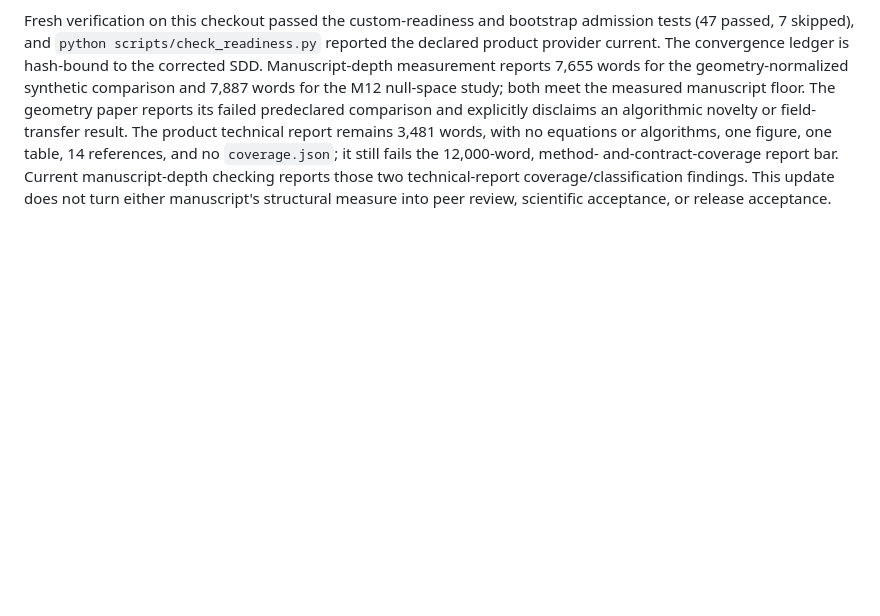
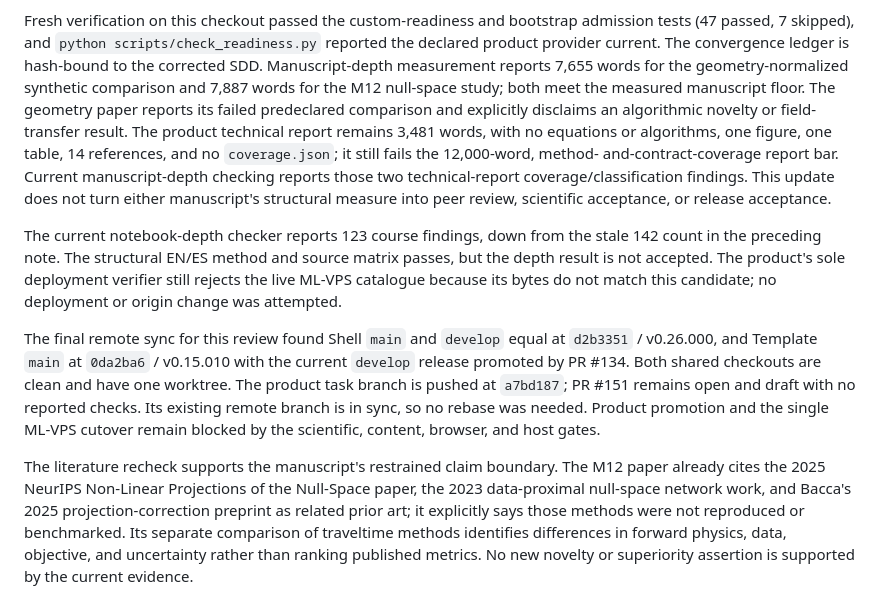
Before and after one commit to fsantibanezleal/CAOS_Geophysics, a Markdown page: docs/validation/template-shell-review-2026-11-11.md, the part around the change. GitHub-like rendering; blank space fills up the shorter version.

Commit message:
docs: record current shared base and release gates

```diff
--- a/docs/validation/template-shell-review-2026-11-11.md
+++ b/docs/validation/template-shell-review-2026-11-11.md
@@ -217,3 +217,26 @@ and-contract-coverage report bar. Current manuscript-depth checking reports
 those two technical-report coverage/classification findings. This update does
 not turn either manuscript's structural measure into peer review, scientific
 acceptance, or release acceptance.
+
+The current notebook-depth checker reports 123 course findings, down from the
+stale 142 count in the preceding note. The structural EN/ES method and source
+matrix passes, but the depth result is not accepted. The product's sole
+deployment verifier still rejects the live ML-VPS catalogue because its bytes
+do not match this candidate; no deployment or origin change was attempted.
+
+The final remote sync for this review found Shell `main` and `develop` equal at
+`d2b3351` / v0.26.000, and Template `main` at `0da2ba6` / v0.15.010 with the
+current `develop` release promoted by PR #134. Both shared checkouts are clean
+and have one worktree. The product task branch is pushed at `a7bd187`; PR #151
+remains open and draft with no reported checks. Its existing remote branch is
+in sync, so no rebase was needed. Product promotion and the single ML-VPS
+cutover remain blocked by the scientific, content, browser, and host gates.
+
+The literature recheck supports the manuscript's restrained claim boundary.
+The M12 paper already cites the 2025 NeurIPS Non-Linear Projections of the
+Null-Space paper, the 2023 data-proximal null-space network work, and Bacca's
+2025 projection-correction preprint as related prior art; it explicitly says
+those methods were not reproduced or benchmarked. Its separate comparison of
+traveltime methods identifies differences in forward physics, data, objective,
+and uncertainty rather than ranking published metrics. No new novelty or
+superiority assertion is supported by the current evidence.
```
